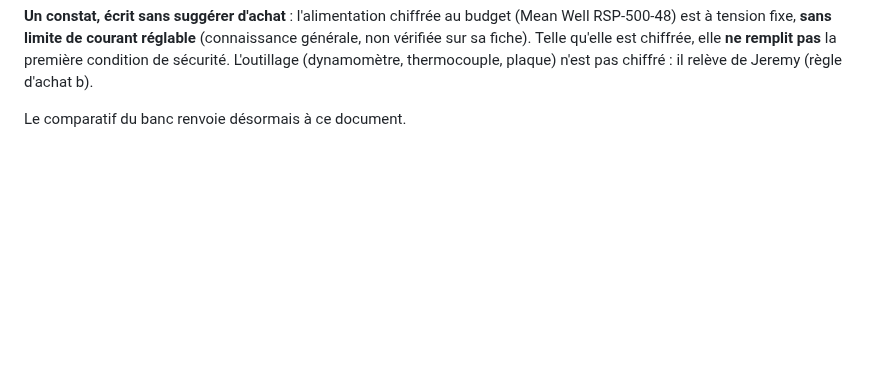
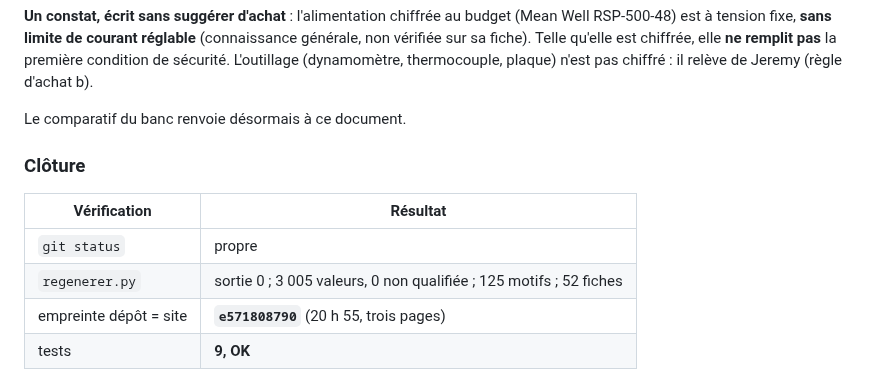
Before and after one commit to sodigitaljeremy/YXOR, a Markdown page: journal/2026-09-30.md, the part around the change. GitHub-like rendering; blank space fills up the shorter version.

Commit message:
Comparatif v3, fin — clôture : dépôt = site (e571808790), 9 tests OK
Co-Authored-By: Claude Opus 5.5 <noreply@anthropic.com>

```diff
--- a/journal/2026-09-30.md
+++ b/journal/2026-09-30.md
@@ -1497,3 +1497,12 @@ condition de sécurité. L'outillage (dynamomètre, thermocouple, plaque)
 n'est pas chiffré : il relève de Jeremy (règle d'achat b).
 
 Le comparatif du banc renvoie désormais à ce document.
+
+### Clôture
+
+| Vérification | Résultat |
+| --- | --- |
+| `git status` | propre |
+| `regenerer.py` | sortie 0 ; 3 005 valeurs, 0 non qualifiée ; 125 motifs ; 52 fiches |
+| empreinte dépôt = site | **`e571808790`** (20 h 55, trois pages) |
+| tests | **9, OK** |
```
